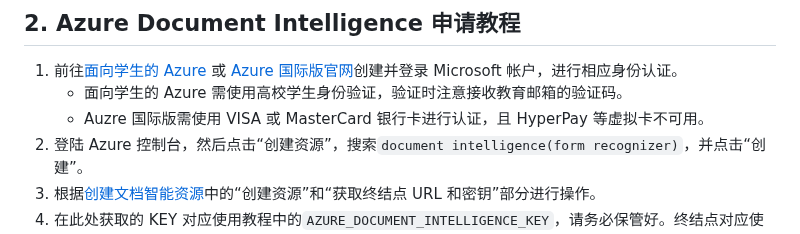
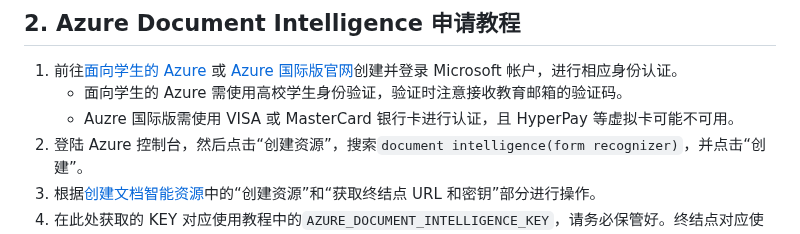
Before and after one commit to NatsUIJM/autoContents, a Markdown page: docs/如何申请云服务账户.md, the part around the change. GitHub-like rendering.

```diff
--- a/docs/如何申请云服务账户.md
+++ b/docs/如何申请云服务账户.md
@@ -26,7 +26,7 @@ Tip：按住`Ctrl/Cmd`后点击链接，可以在新的页面打开它。
 
 1. 前往[面向学生的 Azure](https://azure.microsoft.com/zh-cn/free/students) 或 [Azure 国际版官网](https://azure.microsoft.com/zh-cn/)创建并登录 Microsoft 帐户，进行相应身份认证。
    - 面向学生的 Azure 需使用高校学生身份验证，验证时注意接收教育邮箱的验证码。
-   - Auzre 国际版需使用 VISA 或 MasterCard 银行卡进行认证，且 HyperPay 等虚拟卡不可用。
+   - Auzre 国际版需使用 VISA 或 MasterCard 银行卡进行认证，且 HyperPay 等虚拟卡可能不可用。
 2. 登陆 Azure 控制台，然后点击“创建资源”，搜索`document intelligence(form recognizer)`，并点击“创建”。
 3. 根据[创建文档智能资源](https://learn.microsoft.com/zh-cn/azure/ai-services/document-intelligence/how-to-guides/create-document-intelligence-resource?view=doc-intel-4.0.0)中的“创建资源”和“获取终结点 URL 和密钥”部分进行操作。
 4. 在此处获取的 KEY 对应使用教程中的`AZURE_DOCUMENT_INTELLIGENCE_KEY`，请务必保管好。终结点对应使用教程中的 `AZURE_DOCUMENT_INTELLIGENCE_ENDPOINT`。
```
